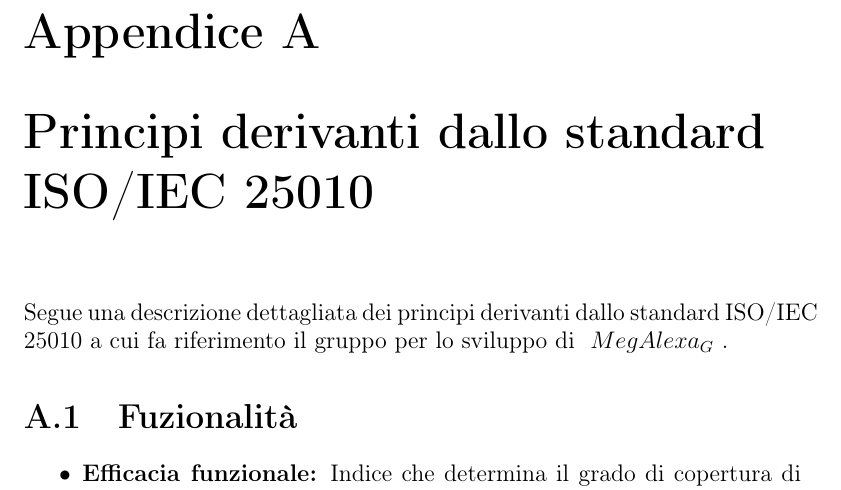
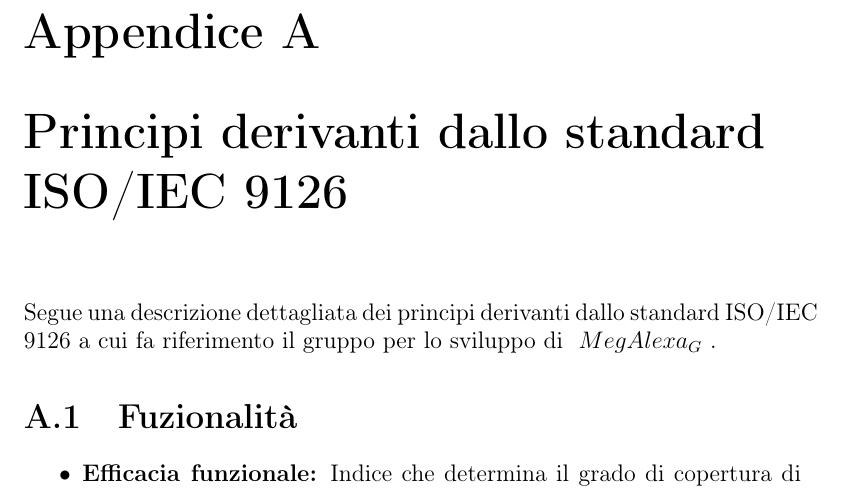
Before and after one commit to mirkofranco/ProgettoSWEDocumentazione, a LaTeX book (Esterni/PianoDiQualifica/pianoDiQualifica.tex, which reads Esterni/PianoDiQualifica/sezioni/appendice_metriche.tex): part of page 15 of 17, cut so that both start at the same text. Compiled offline with pdfLaTeX.

Commit message:
Update appendice_metriche.tex

```diff
--- a/Esterni/PianoDiQualifica/sezioni/appendice_metriche.tex
+++ b/Esterni/PianoDiQualifica/sezioni/appendice_metriche.tex
@@ -1,5 +1,5 @@
-\chapter{Principi derivanti dallo standard ISO/IEC 25010}
-Segue una descrizione dettagliata dei principi derivanti dallo standard ISO/IEC 25010 a cui fa riferimento il gruppo per lo sviluppo di \glossario{MegAlexa}.
+\chapter{Principi derivanti dallo standard ISO/IEC 9126}
+Segue una descrizione dettagliata dei principi derivanti dallo standard ISO/IEC 9126 a cui fa riferimento il gruppo per lo sviluppo di \glossario{MegAlexa}.
 
 \section{Fuzionalità}
 \begin{itemize}
```
